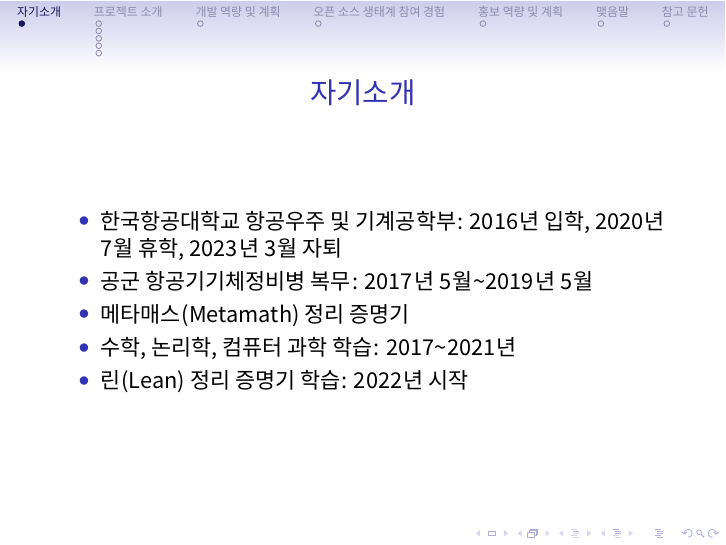
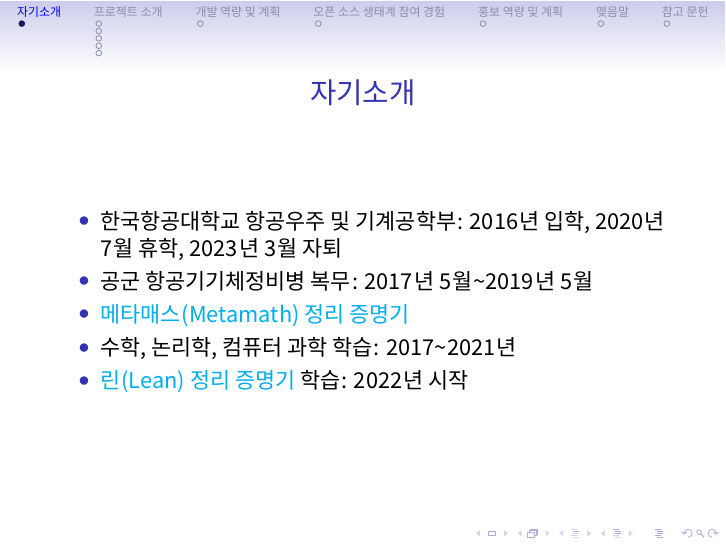
Before and after one commit to chabulhwi/talks, LaTeX slides (mathlib4-porting.tex): page 2 of 12. Compiled offline with XeLaTeX; a missing font is replaced by an installed copy or a similar font.

Commit message:
fix: set the colors of links

```diff
--- a/mathlib4-porting.tex
+++ b/mathlib4-porting.tex
@@ -13,6 +13,11 @@
 \usepackage{bookmark}
 \usepackage{hyperref}
 \hypersetup{
+  colorlinks=true,
+  citecolor=cyan,
+  filecolor=magenta,
+  linkcolor=blue,
+  urlcolor=cyan,
   pdftitle={Mathlib4 포팅},
   pdfpagemode=FullScreen,
 }
```
